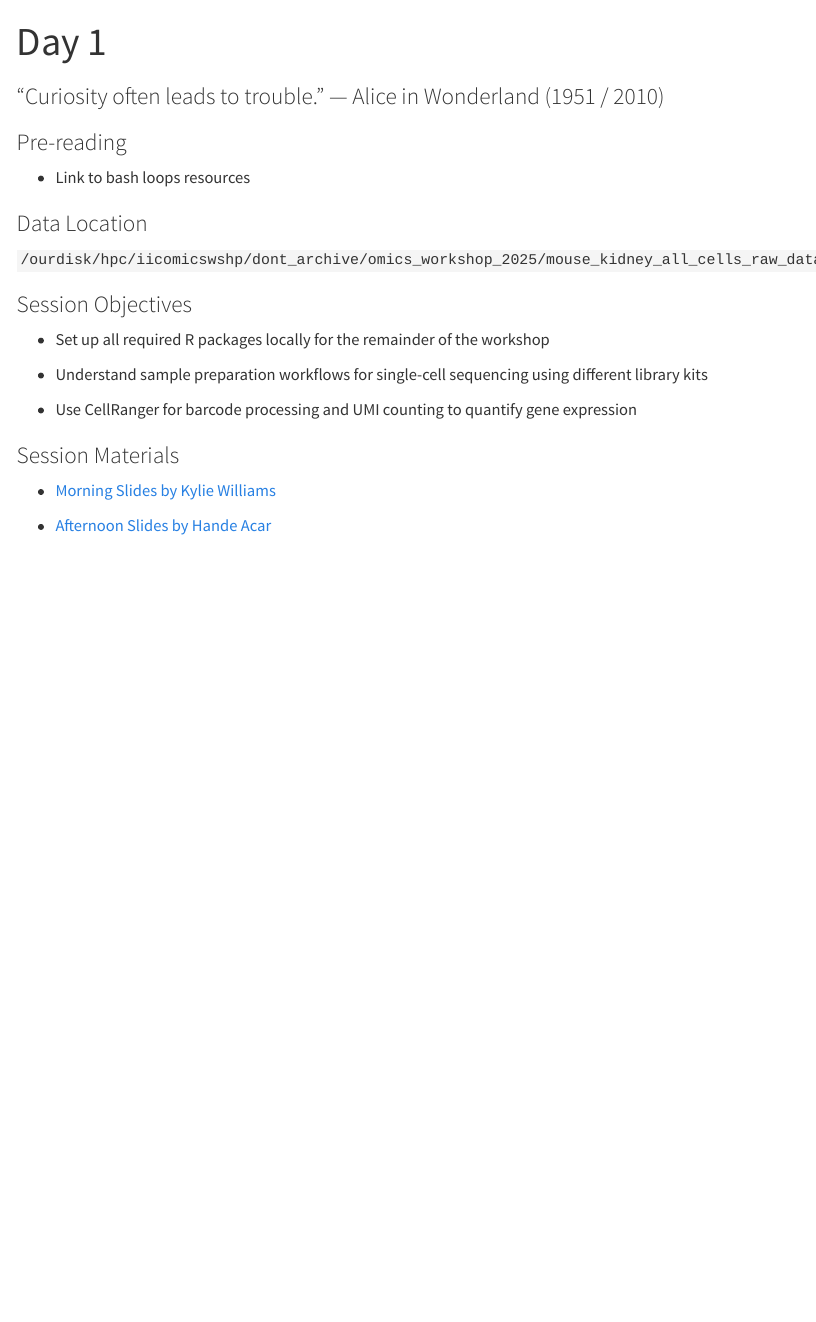
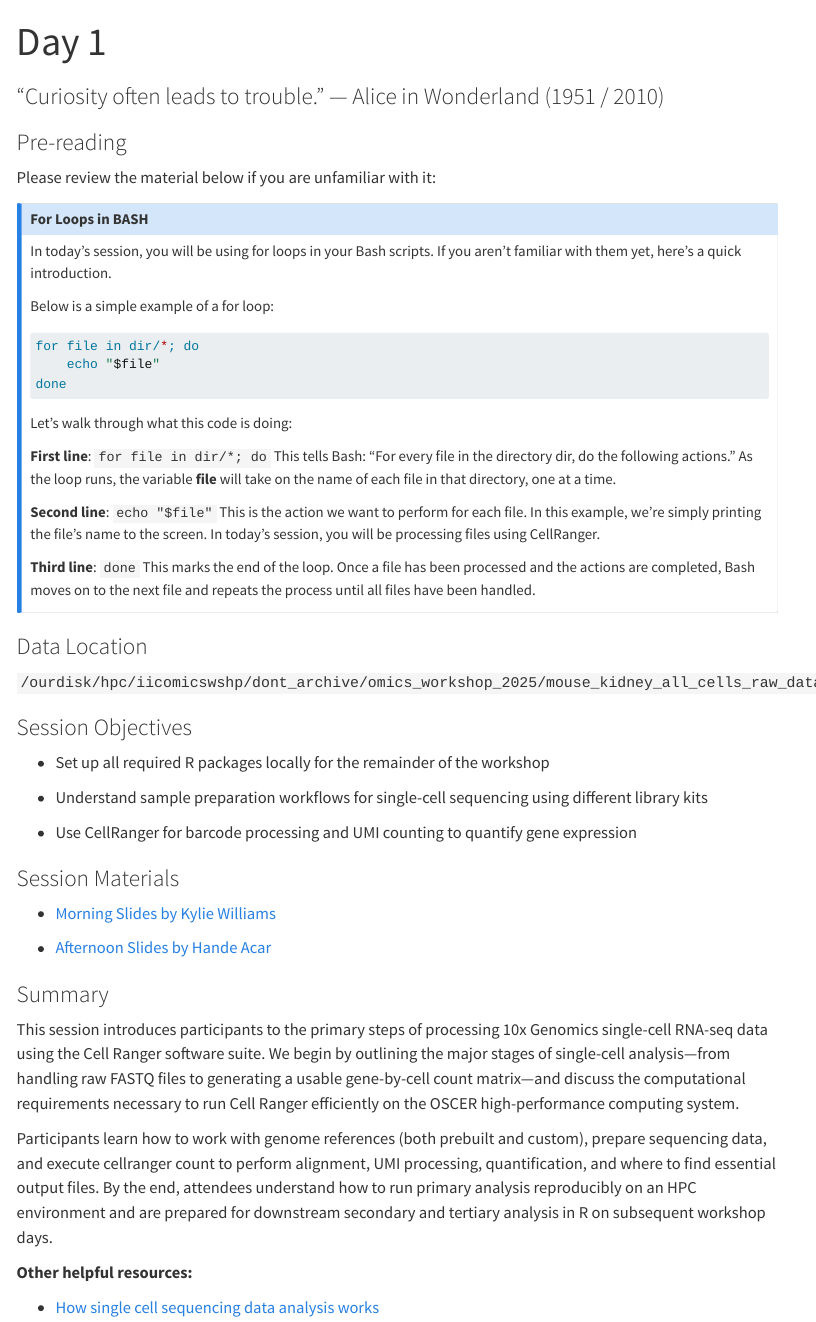
Before and after one commit to EleanaCab/scRNAseq-wshp, a Quarto document (days-content/day-1.qmd): the page in a window 1100 px wide, from its top. Rendered offline with R 4.5, knitr and Pandoc in place of Quarto, with nearby package versions; menus at the side of the page are left out.

Commit message:
organizing answers

````diff
--- a/days-content/day-1.qmd
+++ b/days-content/day-1.qmd
@@ -7,7 +7,39 @@ draft: true
 
 ### Pre-reading
 
-- Link to bash loops resources
+Please review the material below if you are unfamiliar with it:
+
+::: {.callout-note appearance="simple" collapse="true"}
+
+## For Loops in BASH
+
+In today’s session, you will be using for loops in your Bash scripts. If you aren’t familiar with them yet, here’s a quick introduction.
+
+Below is a simple example of a for loop:
+
+```{.bash}
+for file in dir/*; do
+    echo "$file"
+done
+```
+
+Let’s walk through what this code is doing:
+
+**First line**:
+`for file in dir/*; do`
+This tells Bash: “For every file in the directory dir, do the following actions.”
+As the loop runs, the variable **file** will take on the name of each file in that directory, one at a time.
+
+**Second line**:
+`echo "$file"`
+This is the action we want to perform for each file. In this example, we’re simply printing the file’s name to the screen. In today's session, you will be processing files using CellRanger.
+
+**Third line**:
+`done`
+This marks the end of the loop. Once a file has been processed and the actions are completed, Bash moves on to the next file and repeats the process until all files have been handled.
+
+:::
+
 
 ### Data Location
 
@@ -26,3 +58,13 @@ draft: true
 - [Morning Slides by Kylie Williams](){target="_blank"}
 
 - [Afternoon Slides by Hande Acar](https://docs.google.com/presentation/d/1ea04aS9TwBHLbUjemtqW_1T9qWOLYtCnv9h6vrHMAIk/edit?usp=sharing){target="_blank"}
+
+### Summary
+
+This session introduces participants to the primary steps of processing 10x Genomics single-cell RNA-seq data using the Cell Ranger software suite. We begin by outlining the major stages of single-cell analysis—from handling raw FASTQ files to generating a usable gene-by-cell count matrix—and discuss the computational requirements necessary to run Cell Ranger efficiently on the OSCER high-performance computing system.
+
+Participants learn how to work with genome references (both prebuilt and custom), prepare sequencing data, and execute cellranger count to perform alignment, UMI processing, quantification, and where to find essential output files. By the end, attendees understand how to run primary analysis reproducibly on an HPC environment and are prepared for downstream secondary and tertiary analysis in R on subsequent workshop days.
+
+**Other helpful resources:**
+
+- [How single cell sequencing data analysis works](https://www.10xgenomics.com/blog/how-single-cell-sequencing-data-analysis-works#secondary_and_tertiary_analysis){target="_blank"}
````
Also changed, not shown: workshop-overview.qmd (+2 -0 lines), docs/search.json, images/content/pipeline_overview.jpg (added), 19 other files.
